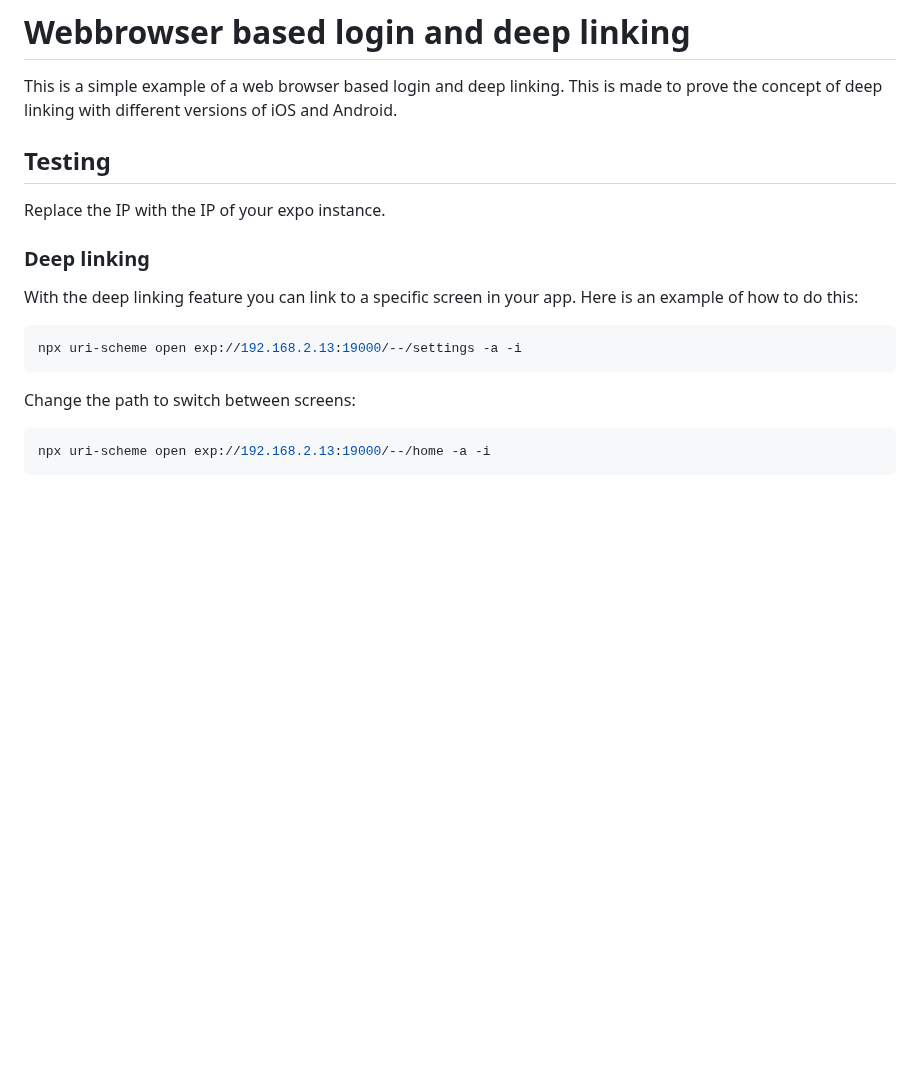
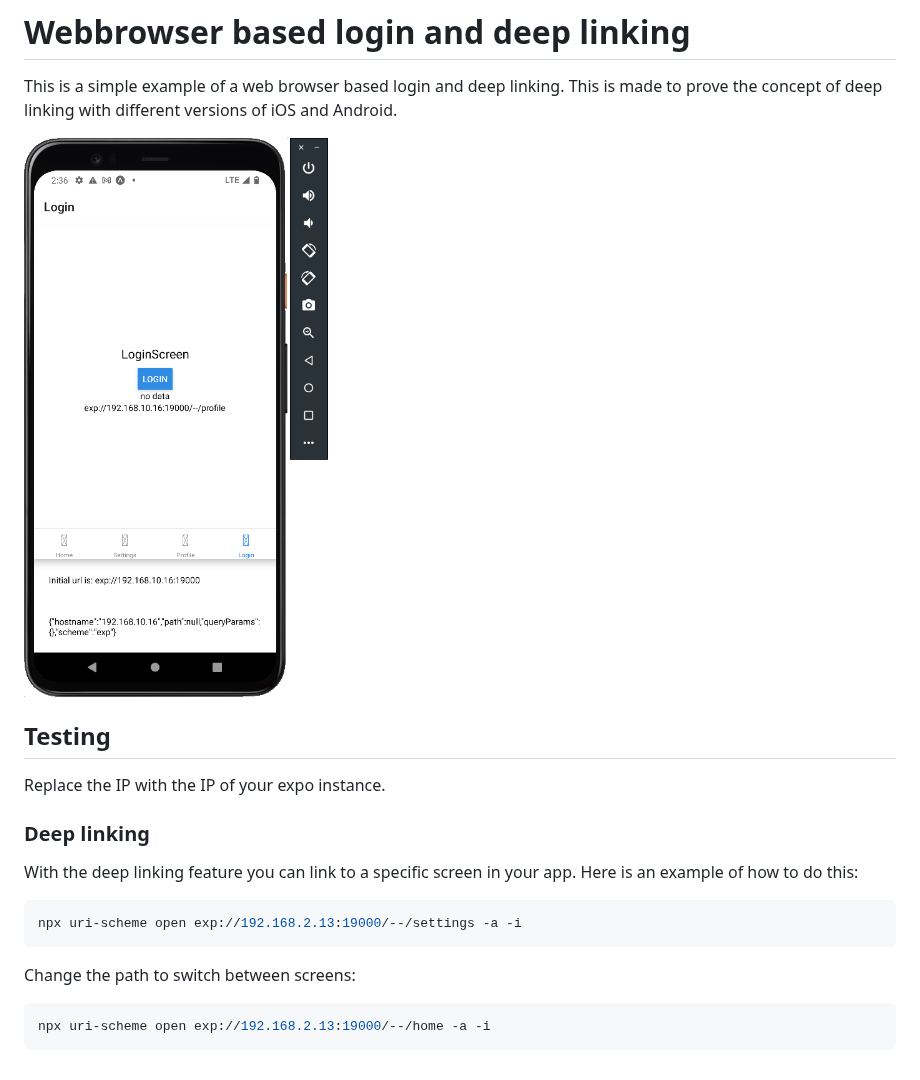
Before and after one commit to vergissberlin/expo-deep-link-with-auth, a Markdown page: README.md, the part around the change. Rendered like a GitHub page; pictures changed too: documentation/android.png (added); blank space fills up the shorter version.

Commit message:
Add screenshot to documentation and reformat code

````diff
--- a/README.md
+++ b/README.md
@@ -2,6 +2,8 @@
 
 This is a simple example of a web browser based login and deep linking.
 This is made to prove the concept of deep linking with different versions of iOS and Android.
+
+![Android preview](documentation/android.png)
 
 ## Testing
 
@@ -17,6 +19,7 @@ npx uri-scheme open exp://192.168.2.13:19000/--/settings -a -i
 ```
 
 Change the path to switch between screens:
+
 ```shell
 npx uri-scheme open exp://192.168.2.13:19000/--/home -a -i
 ```
````
Also changed, not shown: 7 other files.
